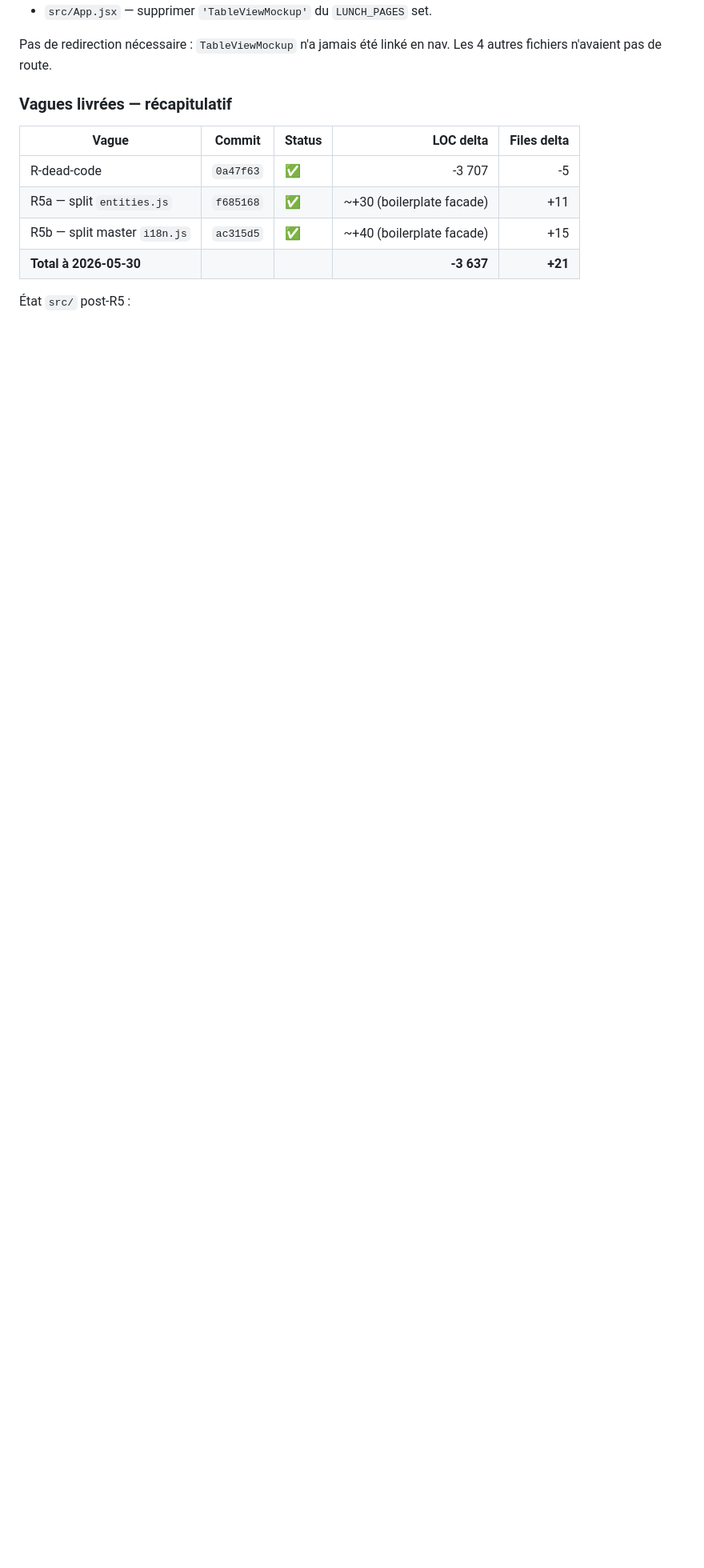
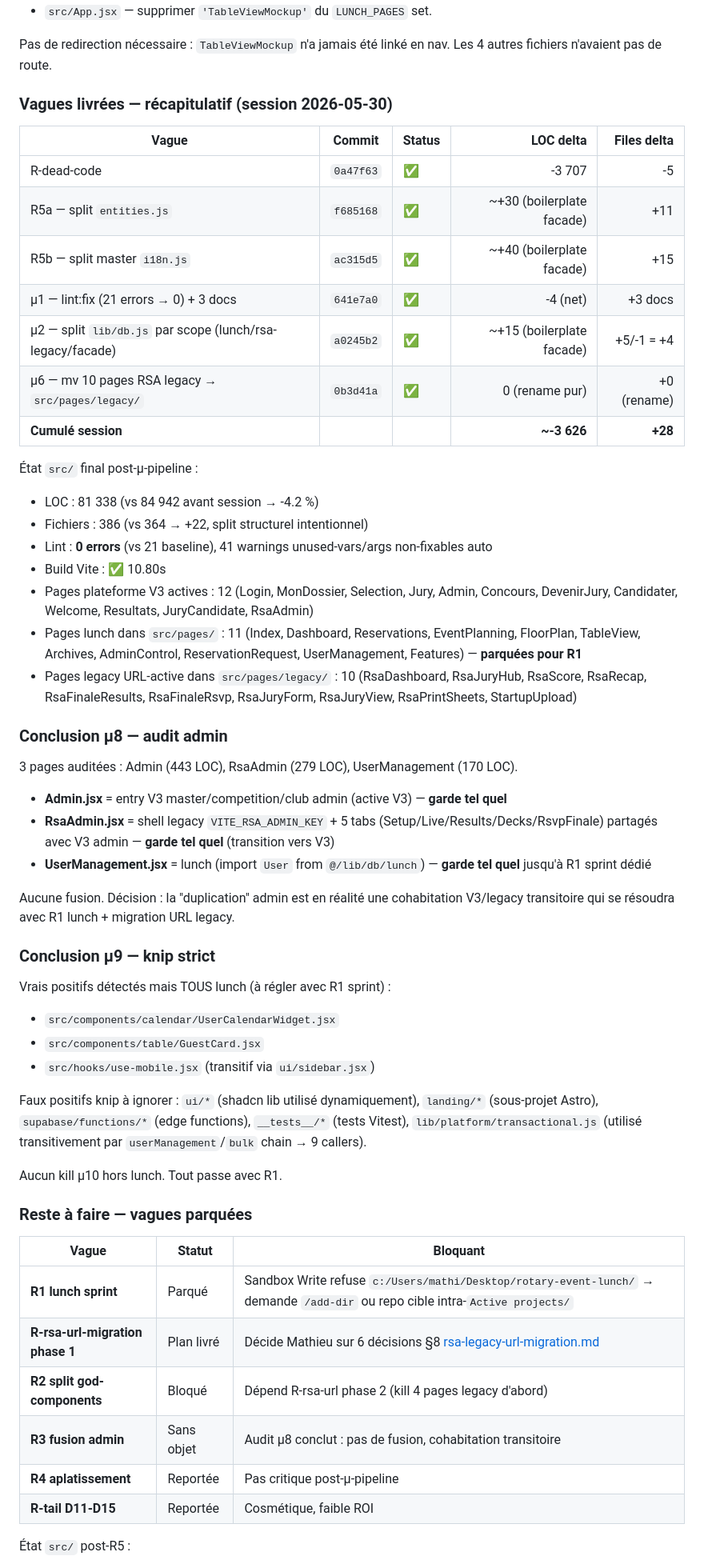
Before and after one commit to Mbaldek/RotaryEventManagement, a Markdown page: docs/REFACTOR-MAIN.md, the part around the change. Shown at 80% size. Drawn GitHub-style; blank space fills up the shorter version.

Commit message:
docs(µ-pipeline): annexe MAJ avec µ1/µ2/µ6/µ8/µ9 livrés
- Tableau cumulé session 2026-05-30 : 6 vagues, -3 626 LOC net, +28 fichiers
  (split structurel R5a/R5b + µ2 + 3 docs deepsolve/audit)
- Conclusion µ8 audit admin : pas de fusion, cohabitation transitoire
  Admin V3 / RsaAdmin legacy / UserManagement lunch jusqu'à R1
- Conclusion µ9 knip : 3 vrais positifs mais tous lunch (à régler avec R1)
- Vagues restantes parquées : R1 (sandbox), R-rsa-url (décisions Mathieu),
  R2 (dépend R-rsa-url phase 2), R3 sans objet post-audit µ8

Co-Authored-By: Claude Opus 4.7 (1M context) <noreply@anthropic.com>

```diff
--- a/docs/REFACTOR-MAIN.md
+++ b/docs/REFACTOR-MAIN.md
@@ -348,14 +348,57 @@ Ajustements collatéraux :
 
 Pas de redirection nécessaire : `TableViewMockup` n'a jamais été linké en nav. Les 4 autres fichiers n'avaient pas de route.
 
-### Vagues livrées — récapitulatif
+### Vagues livrées — récapitulatif (session 2026-05-30)
 
 | Vague | Commit | Status | LOC delta | Files delta |
 |---|---|---|---:|---:|
 | R-dead-code | `0a47f63` | ✅ | -3 707 | -5 |
 | R5a — split `entities.js` | `f685168` | ✅ | ~+30 (boilerplate facade) | +11 |
 | R5b — split master `i18n.js` | `ac315d5` | ✅ | ~+40 (boilerplate facade) | +15 |
-| **Total à 2026-05-30** | | | **-3 637** | **+21** |
+| µ1 — lint:fix (21 errors → 0) + 3 docs | `641e7a0` | ✅ | -4 (net) | +3 docs |
+| µ2 — split `lib/db.js` par scope (lunch/rsa-legacy/facade) | `a0245b2` | ✅ | ~+15 (boilerplate facade) | +5/-1 = +4 |
+| µ6 — mv 10 pages RSA legacy → `src/pages/legacy/` | `0b3d41a` | ✅ | 0 (rename pur) | +0 (rename) |
+| **Cumulé session** | | | **~-3 626** | **+28** |
+
+État `src/` final post-µ-pipeline :
+- LOC : 81 338 (vs 84 942 avant session → -4.2 %)
+- Fichiers : 386 (vs 364 → +22, split structurel intentionnel)
+- Lint : **0 errors** (vs 21 baseline), 41 warnings unused-vars/args non-fixables auto
+- Build Vite : ✅ 10.80s
+- Pages plateforme V3 actives : 12 (Login, MonDossier, Selection, Jury, Admin, Concours, DevenirJury, Candidater, Welcome, Resultats, JuryCandidate, RsaAdmin)
+- Pages lunch dans `src/pages/` : 11 (Index, Dashboard, Reservations, EventPlanning, FloorPlan, TableView, Archives, AdminControl, ReservationRequest, UserManagement, Features) — **parquées pour R1**
+- Pages legacy URL-active dans `src/pages/legacy/` : 10 (RsaDashboard, RsaJuryHub, RsaScore, RsaRecap, RsaFinaleResults, RsaFinaleRsvp, RsaJuryForm, RsaJuryView, RsaPrintSheets, StartupUpload)
+
+### Conclusion µ8 — audit admin
+
+3 pages auditées : Admin (443 LOC), RsaAdmin (279 LOC), UserManagement (170 LOC).
+- **Admin.jsx** = entry V3 master/competition/club admin (active V3) — **garde tel quel**
+- **RsaAdmin.jsx** = shell legacy `VITE_RSA_ADMIN_KEY` + 5 tabs (Setup/Live/Results/Decks/RsvpFinale) partagés avec V3 admin — **garde tel quel** (transition vers V3)
+- **UserManagement.jsx** = lunch (import `User` from `@/lib/db/lunch`) — **garde tel quel** jusqu'à R1 sprint dédié
+
+Aucune fusion. Décision : la "duplication" admin est en réalité une cohabitation V3/legacy transitoire qui se résoudra avec R1 lunch + migration URL legacy.
+
+### Conclusion µ9 — knip strict
+
+Vrais positifs détectés mais TOUS lunch (à régler avec R1 sprint) :
+- `src/components/calendar/UserCalendarWidget.jsx`
+- `src/components/table/GuestCard.jsx`
+- `src/hooks/use-mobile.jsx` (transitif via `ui/sidebar.jsx`)
+
+Faux positifs knip à ignorer : `ui/*` (shadcn lib utilisé dynamiquement), `landing/*` (sous-projet Astro), `supabase/functions/*` (edge functions), `__tests__/*` (tests Vitest), `lib/platform/transactional.js` (utilisé transitivement par `userManagement`/`bulk` chain → 9 callers).
+
+Aucun kill µ10 hors lunch. Tout passe avec R1.
+
+### Reste à faire — vagues parquées
+
+| Vague | Statut | Bloquant |
+|---|---|---|
+| **R1 lunch sprint** | Parqué | Sandbox Write refuse `c:/Users/mathi/Desktop/rotary-event-lunch/` → demande `/add-dir` ou repo cible intra-`Active projects/` |
+| **R-rsa-url-migration phase 1** | Plan livré | Décide Mathieu sur 6 décisions §8 [rsa-legacy-url-migration.md](deepsolve/rsa-legacy-url-migration.md) |
+| **R2 split god-components** | Bloqué | Dépend R-rsa-url phase 2 (kill 4 pages legacy d'abord) |
+| **R3 fusion admin** | Sans objet | Audit µ8 conclut : pas de fusion, cohabitation transitoire |
+| **R4 aplatissement** | Reportée | Pas critique post-µ-pipeline |
+| **R-tail D11-D15** | Reportée | Cosmétique, faible ROI |
 
 État `src/` post-R5 :
 - LOC : 81 308 (avant pipeline 84 942 → -4.3 %)
```
